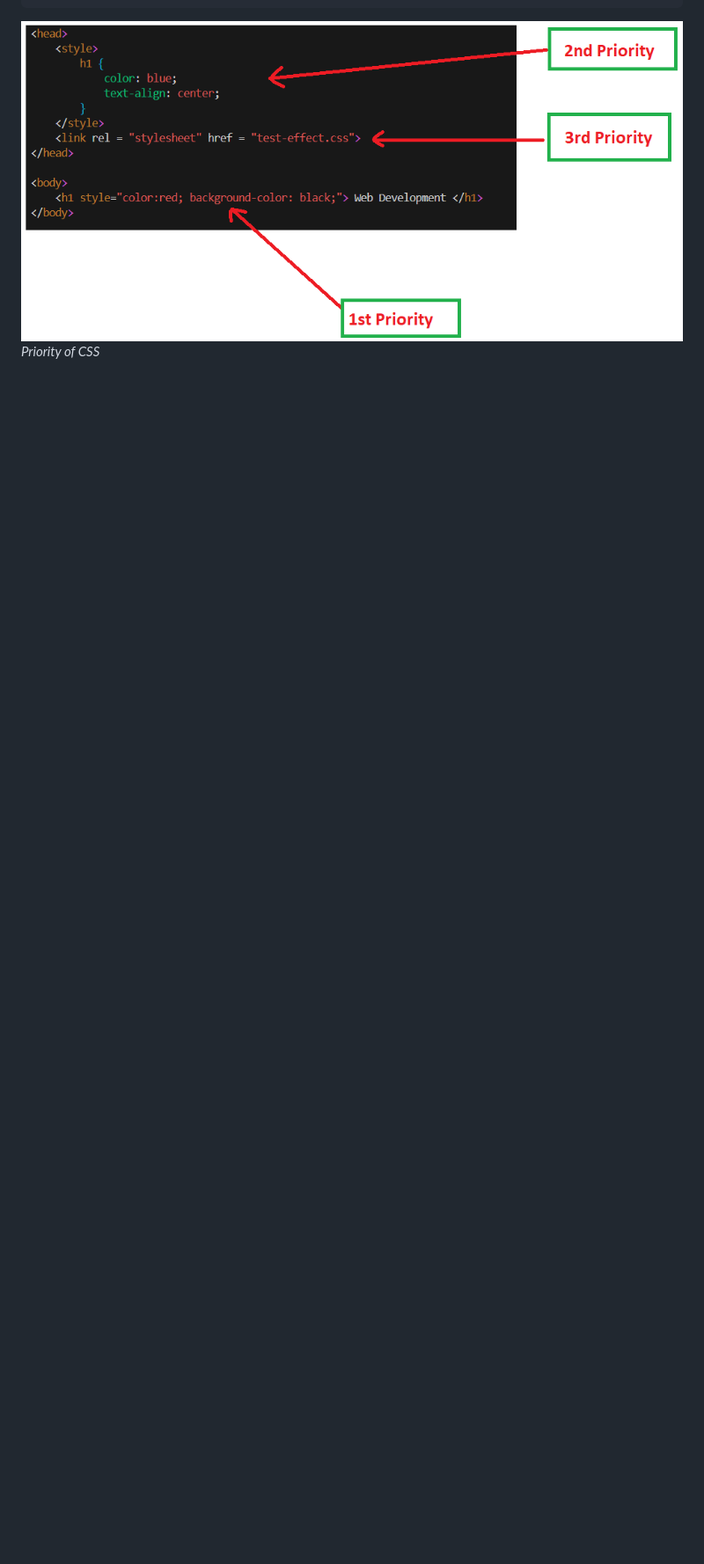
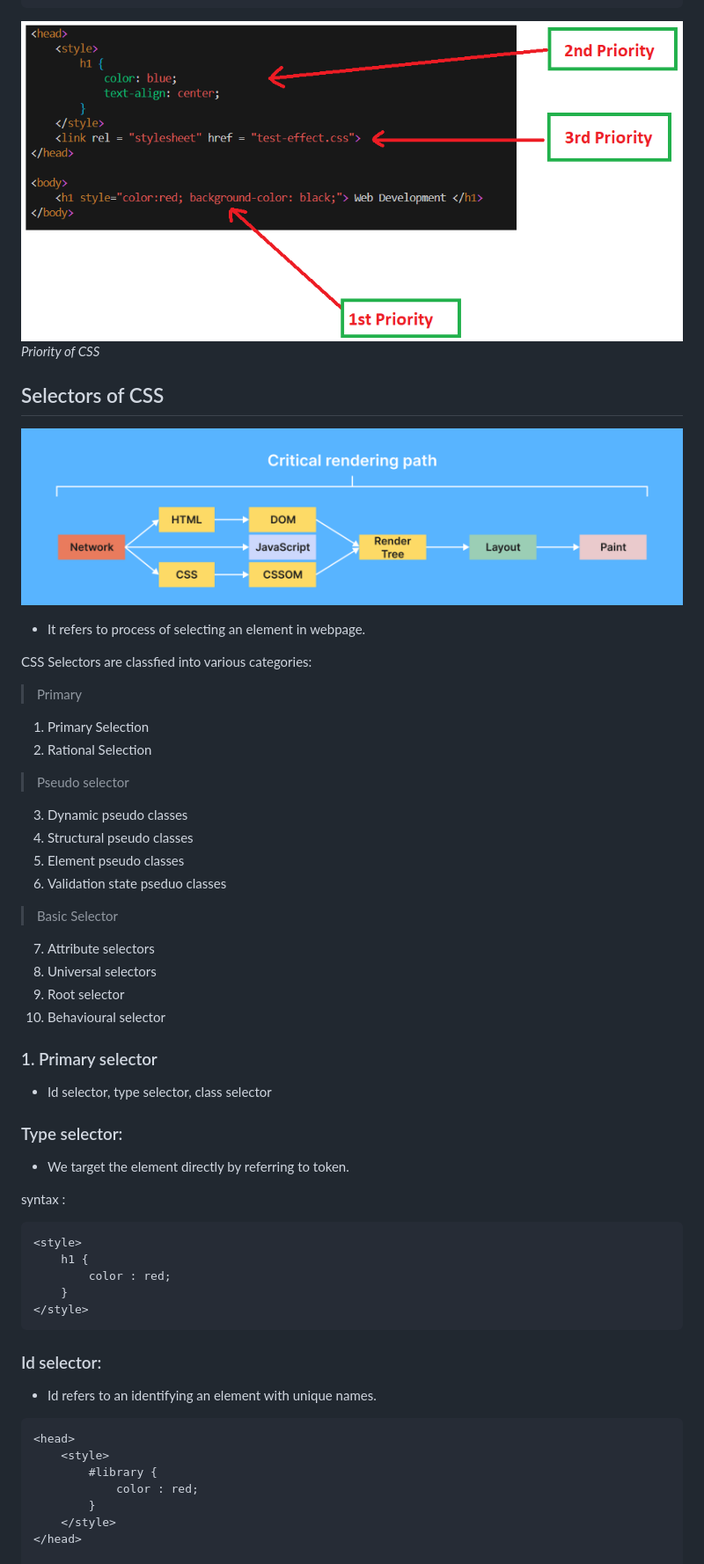
Before and after one commit to Shoyeb45/WebDevelopment, a Markdown page: FashionStore/README.md, the part around the change printed below. Shown: that part at 88% size. GitHub-like rendering; pictures changed too: FashionStore/CSSOM.png (added); blank space fills up the shorter version.

Commit message:
CSS Selector

````diff
--- a/FashionStore/README.md
+++ b/FashionStore/README.md
@@ -1596,3 +1596,60 @@ Syntax:
     <img src = "./prio.png">
     <i>Priority of CSS </i>
 </p>
+
+
+## Selectors of CSS
+
+<p>
+    <img src="./CSSOM.png">
+</p>
+
+- It refers to process of selecting an element in webpage.
+
+CSS Selectors are classfied into various categories:
+> Primary
+1.  Primary Selection
+2. Rational Selection
+
+> Pseudo selector
+3. Dynamic pseudo classes
+4. Structural pseudo classes
+5. Element pseudo classes
+6. Validation state pseduo classes
+
+
+> Basic Selector
+7. Attribute selectors
+8. Universal selectors
+9. Root selector
+10. Behavioural selector
+
+
+### 1. Primary selector
+- Id selector, type selector, class selector
+
+
+### Type selector:
+
+- We target the element directly by referring to token.
+
+syntax :
+```
+<style>
+    h1 {
+        color : red;
+    }
+</style>
+```
+
+### Id selector:
+- Id refers to an identifying an element with unique names.
+```
+<head>
+    <style>
+        #library {
+            color : red;
+        }
+    </style>
+</head>
+
````
Also changed, not shown: other parts of FashionStore/README.md (+121 -1 lines), FashionStore/selector.png (added), FashionStore/selector2.png (added), 3 other files.
